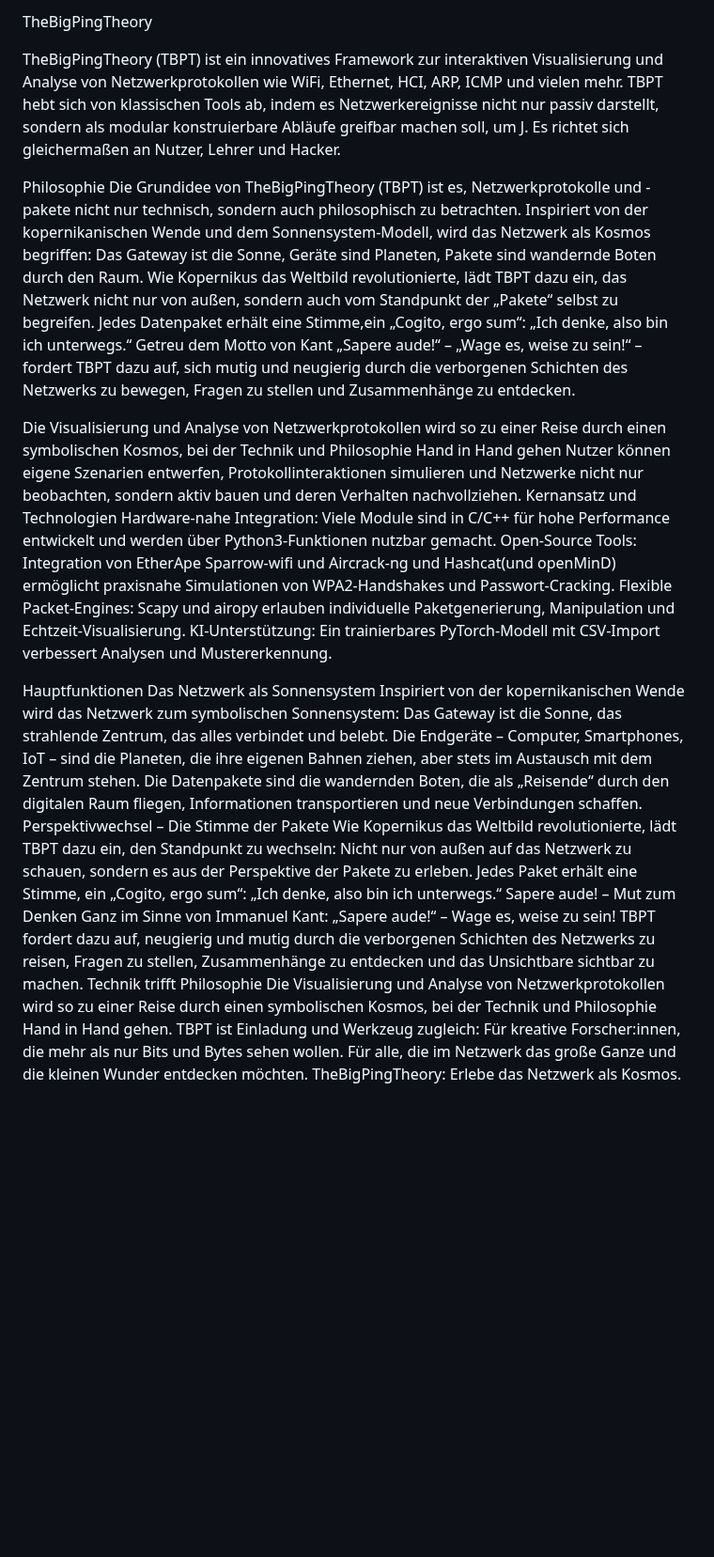
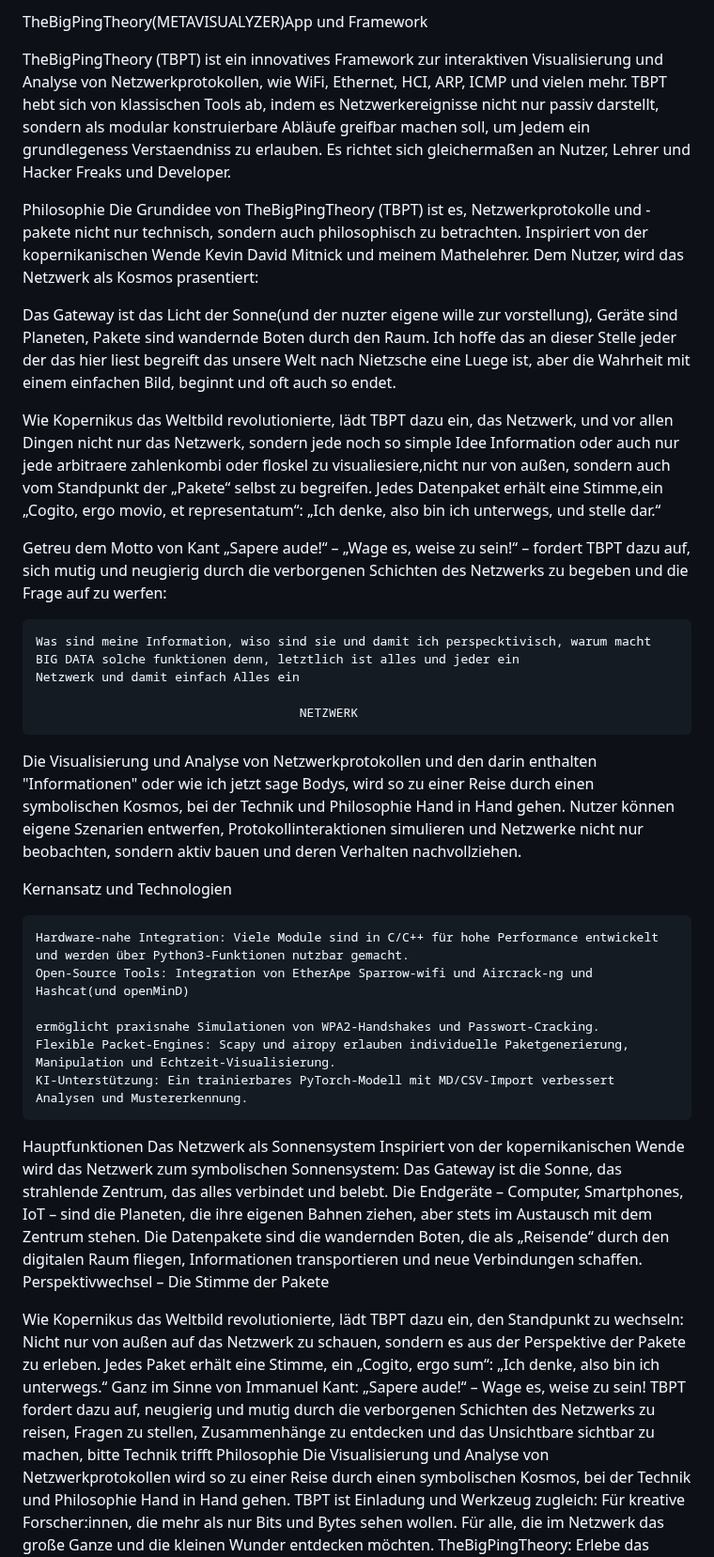
Before and after one commit to M4tth4ck333/TheBigPingTheory, a Markdown page: README.md, the part around one of its changes. Shown at 94% size. Rendered like a GitHub page; blank space fills up the shorter version.

```diff
--- a/README.md
+++ b/README.md
@@ -1,23 +1,45 @@
-TheBigPingTheory
+TheBigPingTheory(METAVISUALYZER)App und Framework
 
-TheBigPingTheory (TBPT) ist ein innovatives Framework zur interaktiven Visualisierung und Analyse von Netzwerkprotokollen wie WiFi, Ethernet, HCI, ARP, ICMP und vielen mehr.
-TBPT hebt sich von klassischen Tools ab, indem es Netzwerkereignisse nicht nur passiv darstellt, sondern als modular konstruierbare Abläufe greifbar machen soll, um J. Es richtet sich gleichermaßen an Nutzer, Lehrer und Hacker.
+TheBigPingTheory (TBPT) ist ein innovatives Framework zur interaktiven Visualisierung und Analyse von Netzwerkprotokollen,
+wie WiFi, Ethernet, HCI, ARP, ICMP und vielen mehr.
+TBPT hebt sich von klassischen Tools ab, indem es Netzwerkereignisse nicht nur passiv darstellt, sondern als modular konstruierbare Abläufe greifbar machen soll,
+um Jedem ein grundlegeness Verstaendniss zu erlauben. Es richtet sich gleichermaßen an Nutzer, Lehrer und Hacker Freaks und Developer.
 
 Philosophie
-Die Grundidee von TheBigPingTheory (TBPT) ist es, Netzwerkprotokolle und -pakete nicht nur technisch, sondern auch philosophisch zu betrachten. Inspiriert von der kopernikanischen Wende und dem
-Sonnensystem-Modell, wird das Netzwerk als Kosmos begriffen: Das Gateway ist die Sonne, Geräte sind Planeten, Pakete sind wandernde Boten durch den Raum.
-Wie Kopernikus das Weltbild revolutionierte, lädt TBPT dazu ein, das Netzwerk nicht nur von außen, sondern auch vom Standpunkt der „Pakete“ selbst zu begreifen.
-Jedes Datenpaket erhält eine Stimme,ein „Cogito, ergo sum“: „Ich denke, also bin ich unterwegs.“
+Die Grundidee von TheBigPingTheory (TBPT) ist es, Netzwerkprotokolle und -pakete nicht nur technisch, sondern auch philosophisch zu betrachten.
+Inspiriert von der kopernikanischen Wende Kevin David Mitnick und meinem Mathelehrer.
+Dem Nutzer, wird das Netzwerk als Kosmos prasentiert:
+
+Das Gateway ist das Licht der Sonne(und der nuzter eigene wille zur vorstellung), Geräte sind Planeten, Pakete sind wandernde Boten durch den Raum.
+Ich hoffe das an dieser Stelle jeder der das hier liest begreift das unsere Welt nach Nietzsche eine Luege ist, aber die Wahrheit mit einem einfachen Bild,
+beginnt und oft auch so endet.
+
+Wie Kopernikus das Weltbild revolutionierte, lädt TBPT dazu ein, das Netzwerk, und vor allen Dingen nicht nur das Netzwerk, sondern jede noch so simple
+Idee Information oder auch nur jede arbitraere zahlenkombi oder floskel zu visualiesiere,nicht nur von außen,
+sondern auch vom Standpunkt der „Pakete“ selbst zu begreifen.
+Jedes Datenpaket erhält eine Stimme,ein „Cogito, ergo movio, et representatum“: „Ich denke, also bin ich unterwegs, und stelle dar.“
+
 Getreu dem Motto von Kant „Sapere aude!“ – „Wage es, weise zu sein!“ – fordert TBPT dazu auf, sich mutig und neugierig durch die verborgenen Schichten des
-Netzwerks zu bewegen, Fragen zu stellen und Zusammenhänge zu entdecken.
+Netzwerks zu begeben und die Frage auf zu werfen:
 
-Die Visualisierung und Analyse von Netzwerkprotokollen wird so zu einer Reise durch einen symbolischen Kosmos, bei der Technik und Philosophie Hand in Hand gehen
-Nutzer können eigene Szenarien entwerfen, Protokollinteraktionen simulieren und Netzwerke nicht nur beobachten, sondern aktiv bauen und deren Verhalten nachvollziehen.
+    Was sind meine Information, wiso sind sie und damit ich perspecktivisch, warum macht BIG DATA solche funktionen denn, letztlich ist alles und jeder ein
+    Netzwerk und damit einfach Alles ein
+
+                                        NETZWERK
+
+Die Visualisierung und Analyse von Netzwerkprotokollen und den darin enthalten "Informationen" oder wie ich jetzt sage Bodys,
+wird so zu einer Reise durch einen symbolischen Kosmos, bei der Technik und Philosophie Hand in Hand gehen.
+Nutzer können eigene Szenarien entwerfen, Protokollinteraktionen simulieren und Netzwerke nicht nur beobachten,
+sondern aktiv bauen und deren Verhalten nachvollziehen.
+
 Kernansatz und Technologien
+
     Hardware-nahe Integration: Viele Module sind in C/C++ für hohe Performance entwickelt und werden über Python3-Funktionen nutzbar gemacht.
-    Open-Source Tools: Integration von EtherApe Sparrow-wifi und Aircrack-ng und Hashcat(und openMinD) ermöglicht praxisnahe Simulationen von WPA2-Handshakes und Passwort-Cracking.
+    Open-Source Tools: Integration von EtherApe Sparrow-wifi und Aircrack-ng und Hashcat(und openMinD)
+
+    ermöglicht praxisnahe Simulationen von WPA2-Handshakes und Passwort-Cracking.
     Flexible Packet-Engines: Scapy und airopy erlauben individuelle Paketgenerierung, Manipulation und Echtzeit-Visualisierung.
-    KI-Unterstützung: Ein trainierbares PyTorch-Modell mit CSV-Import verbessert Analysen und Mustererkennung.
+    KI-Unterstützung: Ein trainierbares PyTorch-Modell mit MD/CSV-Import verbessert Analysen und Mustererkennung.
 
 Hauptfunktionen
 Das Netzwerk als Sonnensystem
@@ -25,15 +47,16 @@ Inspiriert von der kopernikanischen Wende wird das Netzwerk zum symbolischen Son
     Das Gateway ist die Sonne, das strahlende Zentrum, das alles verbindet und belebt.
     Die Endgeräte – Computer, Smartphones, IoT – sind die Planeten, die ihre eigenen Bahnen ziehen, aber stets im Austausch mit dem Zentrum stehen.
     Die Datenpakete sind die wandernden Boten, die als „Reisende“ durch den digitalen Raum fliegen, Informationen transportieren und neue Verbindungen schaffen.
-Perspektivwechsel – Die Stimme der Pakete
+    Perspektivwechsel – Die Stimme der Pakete
+
 Wie Kopernikus das Weltbild revolutionierte, lädt TBPT dazu ein, den Standpunkt zu wechseln:
 Nicht nur von außen auf das Netzwerk zu schauen, sondern es aus der Perspektive der Pakete zu erleben.
-Jedes Paket erhält eine Stimme, ein „Cogito, ergo sum“:
-„Ich denke, also bin ich unterwegs.“
-Sapere aude! – Mut zum Denken
-Ganz im Sinne von Immanuel Kant:
-    „Sapere aude!“ – Wage es, weise zu sein!
-TBPT fordert dazu auf, neugierig und mutig durch die verborgenen Schichten des Netzwerks zu reisen, Fragen zu stellen, Zusammenhänge zu entdecken und das Unsichtbare sichtbar zu machen.
+    Jedes Paket erhält eine Stimme, ein „Cogito, ergo sum“:
+                                        „Ich denke, also bin ich unterwegs.“
+                                    Ganz im Sinne von Immanuel Kant:
+                                        „Sapere aude!“ – Wage es, weise zu sein!
+TBPT fordert dazu auf, neugierig und mutig durch die verborgenen Schichten des Netzwerks zu reisen, Fragen zu stellen,
+Zusammenhänge zu entdecken und das Unsichtbare sichtbar zu machen, bitte
 Technik trifft Philosophie
 Die Visualisierung und Analyse von Netzwerkprotokollen wird so zu einer Reise durch einen symbolischen Kosmos, bei der Technik und Philosophie Hand in Hand gehen.
 TBPT ist Einladung und Werkzeug zugleich:
```
Also changed, not shown: other parts of README.md (+11 -14 lines).
